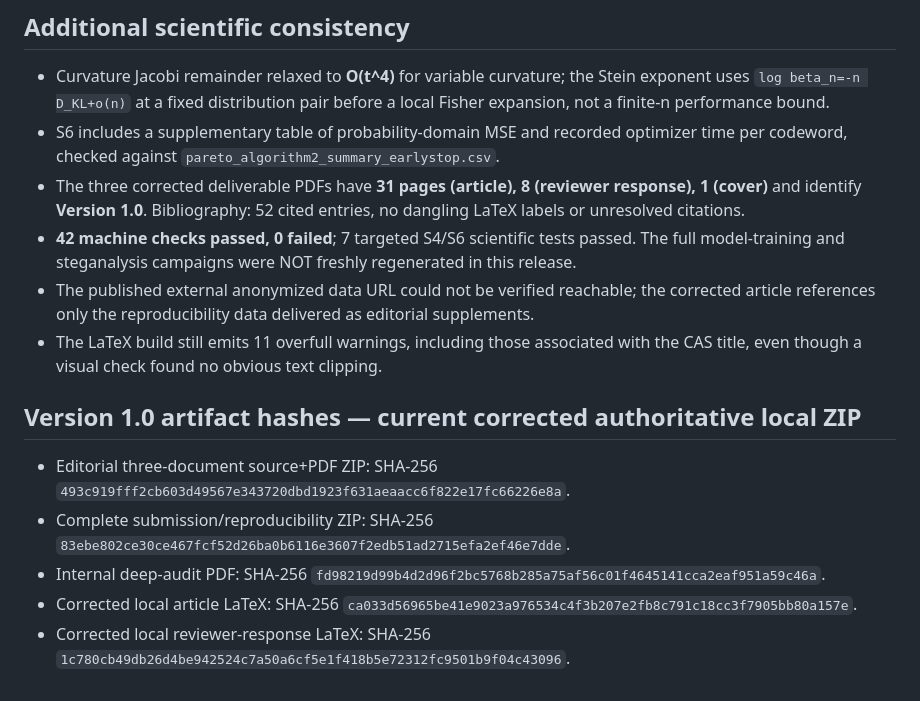
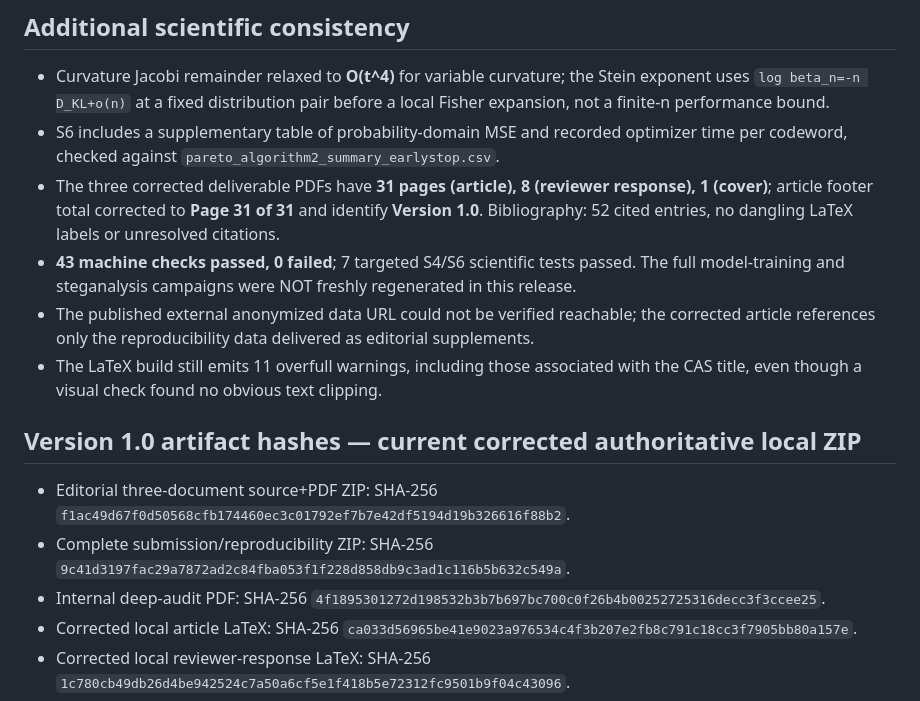
Before and after one commit to EkodeckStephane/IG-based-Generative-Steganography, a Markdown page: research_evidence/version_1_0_reaudit_20261031/RELEASE_QA_GATE.md, the part around the change. Drawn GitHub-style.

Commit message:
Record final footer repair, 43 passing checks and updated release hashes

```diff
--- a/research_evidence/version_1_0_reaudit_20261031/RELEASE_QA_GATE.md
+++ b/research_evidence/version_1_0_reaudit_20261031/RELEASE_QA_GATE.md
@@ -11,15 +11,15 @@
 ## Additional scientific consistency
 - Curvature Jacobi remainder relaxed to **O(t^4)** for variable curvature; the Stein exponent uses `log beta_n=-n D_KL+o(n)` at a fixed distribution pair before a local Fisher expansion, not a finite-n performance bound.
 - S6 includes a supplementary table of probability-domain MSE and recorded optimizer time per codeword, checked against `pareto_algorithm2_summary_earlystop.csv`.
-- The three corrected deliverable PDFs have **31 pages (article), 8 (reviewer response), 1 (cover)** and identify **Version 1.0**. Bibliography: 52 cited entries, no dangling LaTeX labels or unresolved citations.
-- **42 machine checks passed, 0 failed**; 7 targeted S4/S6 scientific tests passed. The full model-training and steganalysis campaigns were NOT freshly regenerated in this release.
+- The three corrected deliverable PDFs have **31 pages (article), 8 (reviewer response), 1 (cover)**; article footer total corrected to **Page 31 of 31** and identify **Version 1.0**. Bibliography: 52 cited entries, no dangling LaTeX labels or unresolved citations.
+- **43 machine checks passed, 0 failed**; 7 targeted S4/S6 scientific tests passed. The full model-training and steganalysis campaigns were NOT freshly regenerated in this release.
 - The published external anonymized data URL could not be verified reachable; the corrected article references only the reproducibility data delivered as editorial supplements.
 - The LaTeX build still emits 11 overfull warnings, including those associated with the CAS title, even though a visual check found no obvious text clipping.
 
 ## Version 1.0 artifact hashes — current corrected authoritative local ZIP
-- Editorial three-document source+PDF ZIP: SHA-256 `493c919fff2cb603d49567e343720dbd1923f631aeaacc6f822e17fc66226e8a`.
-- Complete submission/reproducibility ZIP: SHA-256 `83ebe802ce30ce467fcf52d26ba0b6116e3607f2edb51ad2715efa2ef46e7dde`.
-- Internal deep-audit PDF: SHA-256 `fd98219d99b4d2d96f2bc5768b285a75af56c01f4645141cca2eaf951a59c46a`.
+- Editorial three-document source+PDF ZIP: SHA-256 `f1ac49d67f0d50568cfb174460ec3c01792ef7b7e42df5194d19b326616f88b2`.
+- Complete submission/reproducibility ZIP: SHA-256 `9c41d3197fac29a7872ad2c84fba053f1f228d858db9c3ad1c116b5b632c549a`.
+- Internal deep-audit PDF: SHA-256 `4f1895301272d198532b3b7b697bc700c0f26b4b00252725316decc3f3ccee25`.
 - Corrected local article LaTeX: SHA-256 `ca033d56965be41e9023a976534c4f3b207e2fb8c791c18cc3f7905bb80a157e`.
 - Corrected local reviewer-response LaTeX: SHA-256 `1c780cb49db26d4be942524c7a50a6cf5e1f418b5e72312fc9501b9f04c43096`.
 - Corrected local cover-letter LaTeX: SHA-256 `2452e60ad94dbb5c46057cfb4effd6600d7fe59e0c1b2ff0d891eeba10c27b63`.
```
